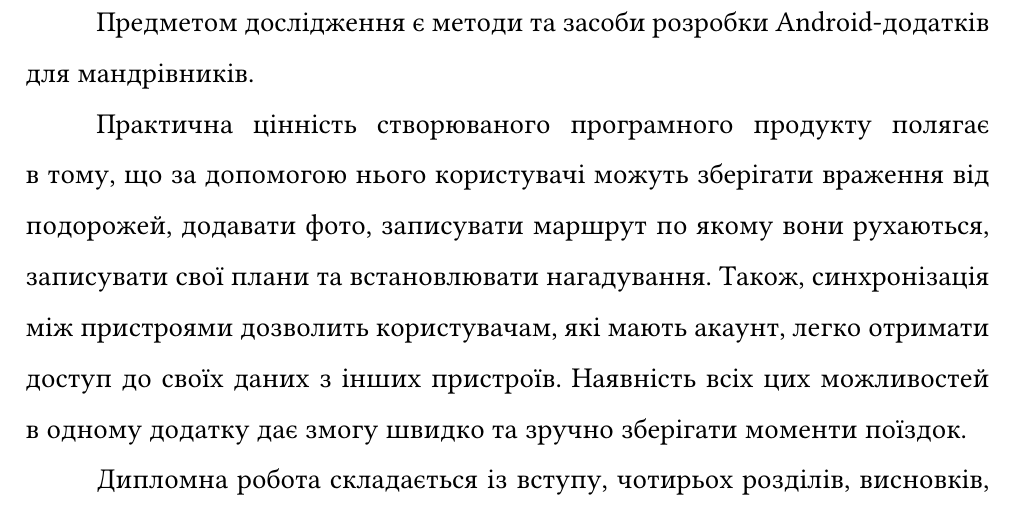
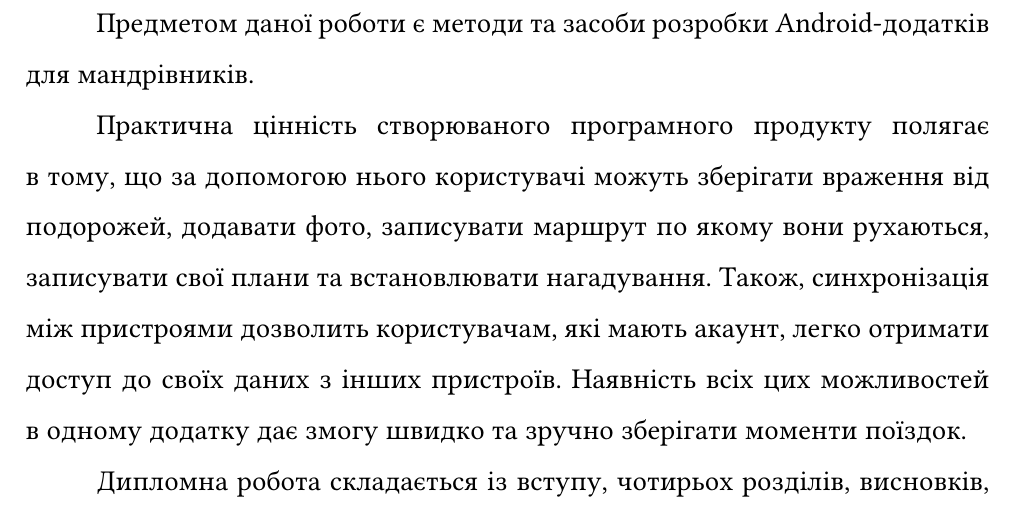
Before and after one commit to Volfor/graduate-work, a LaTeX document (sections/0_intro.tex): part of page 3 of 3, cut so that both start at the same text. Compiled offline with pdfLaTeX.

Commit message:
removed word дослідження from intro

```diff
--- a/sections/0_intro.tex
+++ b/sections/0_intro.tex
@@ -33,9 +34,9 @@
 \item Провести тестування розробленого додатка.
 \end{enumerate}
 
-Об'єктом дослідження даної роботи є методи та засоби розробки мобільних додатків.
+Об'єктом даної роботи є методи та засоби розробки мобільних додатків.
 
-Предметом дослідження є методи та засоби розробки Android-додатків для мандрівників.
+Предметом даної роботи є методи та засоби розробки Android-додатків для мандрівників.
 
 Практична цінність створюваного програмного продукту полягає в~тому, що за допомогою нього користувачі можуть зберігати враження від подорожей, додавати фото, записувати маршрут по якому вони рухаються, записувати свої плани та встановлювати нагадування. Також, синхронізація між пристроями дозволить користувачам, які мають акаунт, легко отримати доступ до своїх даних з інших пристроїв. Наявність всіх цих можливостей в~одному додатку дає змогу швидко та зручно зберігати моменти поїздок.
 
```
Also changed, not shown: sections/0_intro.tex (1 more changed lines).
